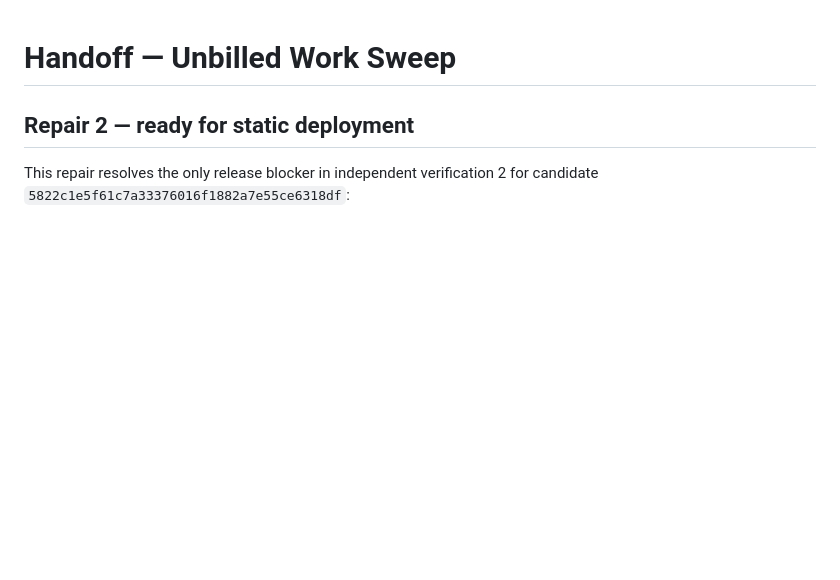
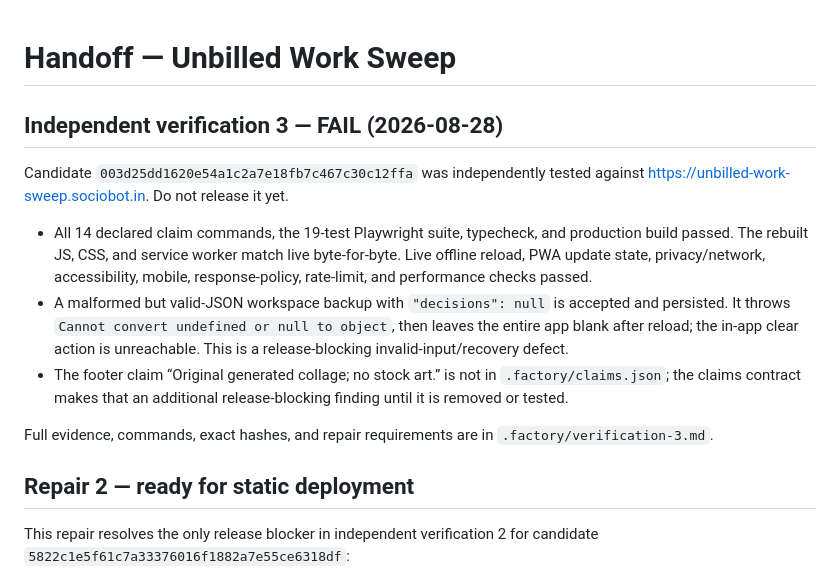
Before and after one commit to B-Divyesh/sf-unbilled-work-sweep, a Markdown page: .factory/handoff.md, the part around the change. Drawn GitHub-style; blank space fills up the shorter version.

Commit message:
docs: record verification 3 failure

```diff
--- a/.factory/handoff.md
+++ b/.factory/handoff.md
@@ -1,4 +1,26 @@
 # Handoff — Unbilled Work Sweep
+
+## Independent verification 3 — FAIL (2026-08-28)
+
+Candidate `003d25dd1620e54a1c2a7e18fb7c467c30c12ffa` was independently tested
+against <https://unbilled-work-sweep.sociobot.in>. Do not release it yet.
+
+- All 14 declared claim commands, the 19-test Playwright suite, typecheck, and
+  production build passed. The rebuilt JS, CSS, and service worker match live
+  byte-for-byte. Live offline reload, PWA update state, privacy/network,
+  accessibility, mobile, response-policy, rate-limit, and performance checks
+  passed.
+- A malformed but valid-JSON workspace backup with `"decisions": null` is
+  accepted and persisted. It throws `Cannot convert undefined or null to
+  object`, then leaves the entire app blank after reload; the in-app clear
+  action is unreachable. This is a release-blocking invalid-input/recovery
+  defect.
+- The footer claim “Original generated collage; no stock art.” is not in
+  `.factory/claims.json`; the claims contract makes that an additional
+  release-blocking finding until it is removed or tested.
+
+Full evidence, commands, exact hashes, and repair requirements are in
+`.factory/verification-3.md`.
 
 ## Repair 2 — ready for static deployment
 
```
Also changed, not shown: .factory/verification-3.md (added, +142 -0 lines).
